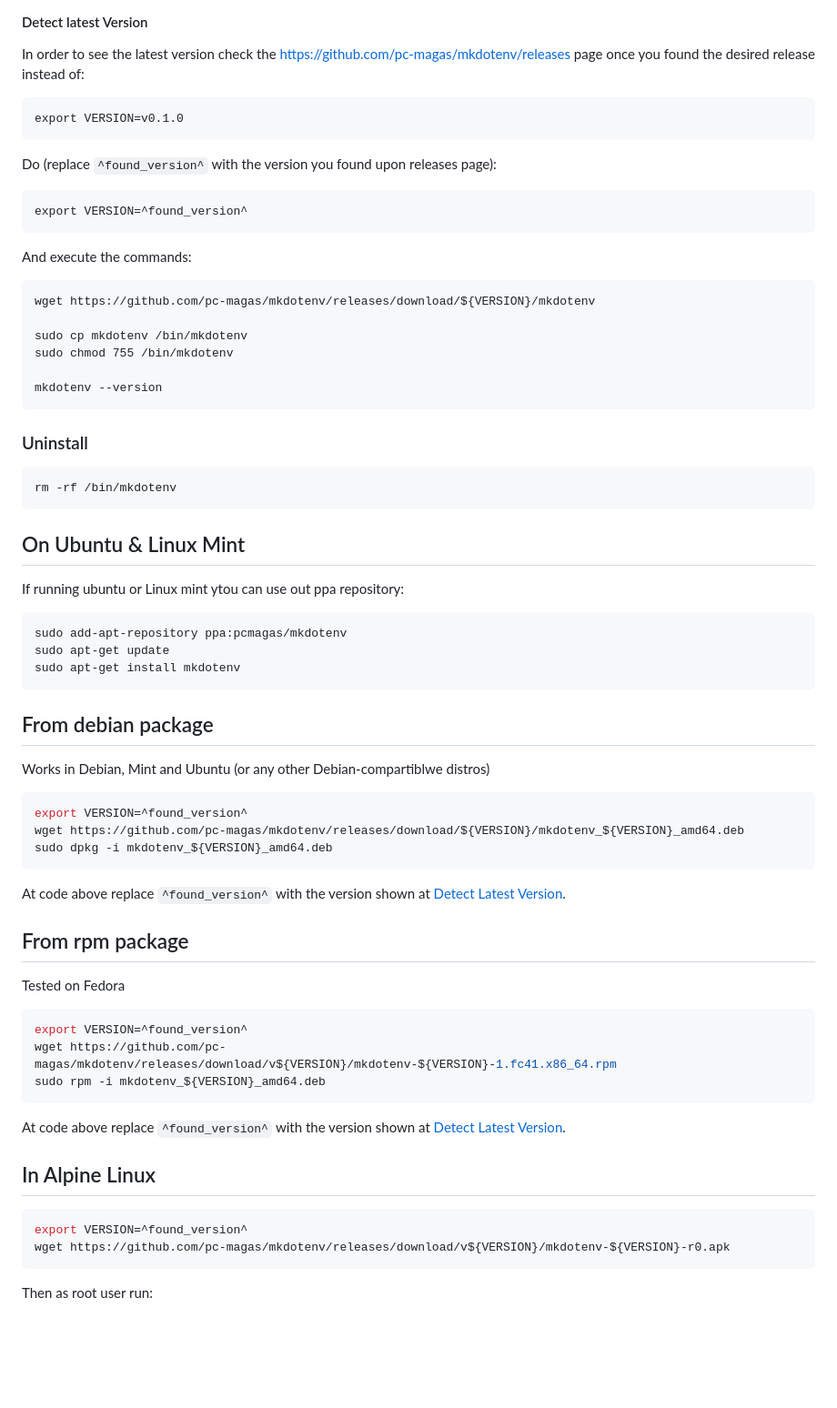
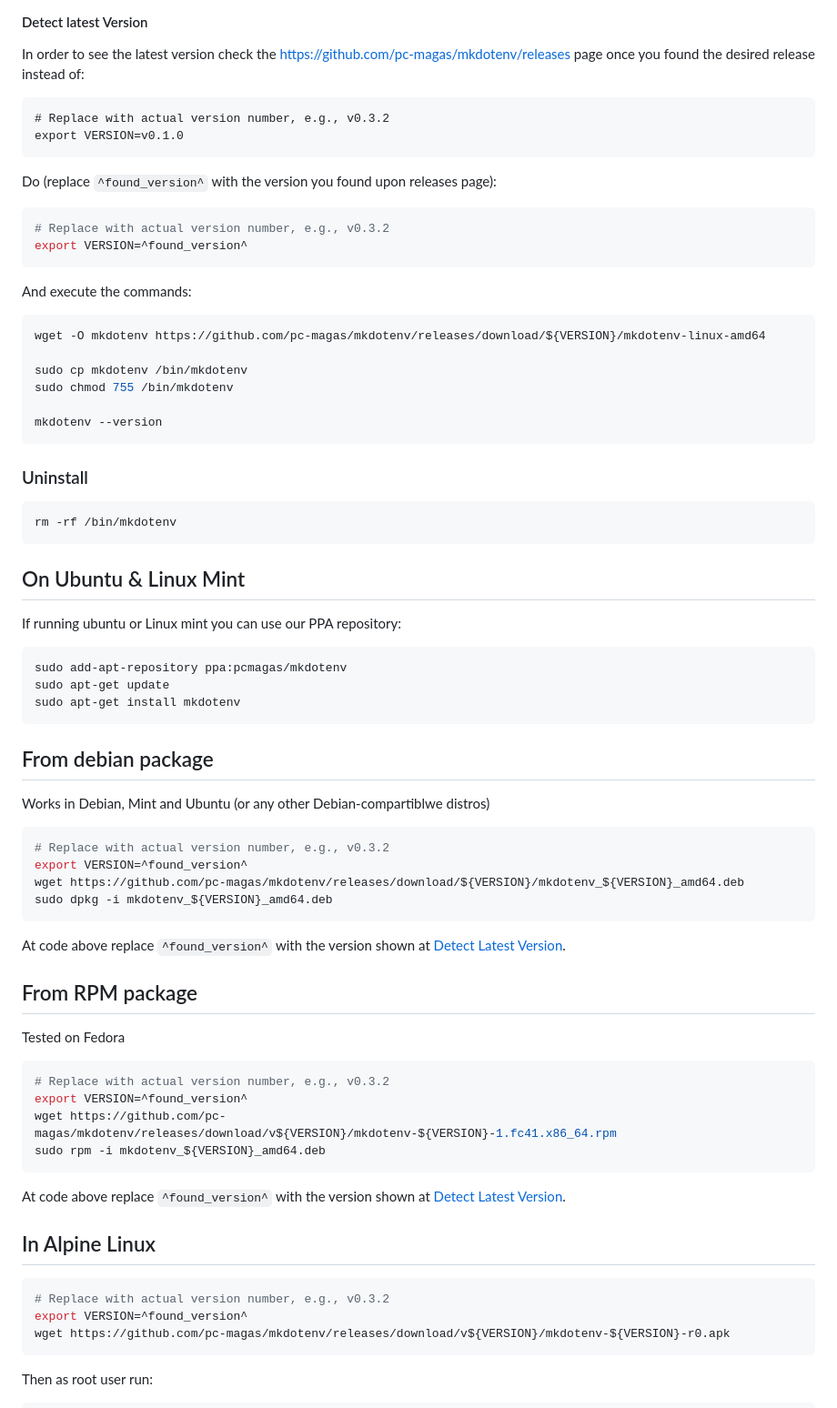
Before and after one commit to pc-magas/mkdotenv, a Markdown page: README.md, the part around the change printed below. Shown: that part at 91% size. Rendered like a GitHub page; blank space fills up the shorter version.

````diff
--- a/README.md
+++ b/README.md
@@ -90,19 +100,21 @@ mkdotenv --version
 In order to see the latest version check the https://github.com/pc-magas/mkdotenv/releases page once you found the desired release instead of:
 
 ```
+# Replace with actual version number, e.g., v0.3.2
 export VERSION=v0.1.0
 ```
 
 Do (replace `^found_version^` with the version you found upon releases page):
 
-```
+```bash
+# Replace with actual version number, e.g., v0.3.2
 export VERSION=^found_version^
 ```
 
 And execute the commands:
 
-```
-wget https://github.com/pc-magas/mkdotenv/releases/download/${VERSION}/mkdotenv
+```bash
+wget -O mkdotenv https://github.com/pc-magas/mkdotenv/releases/download/${VERSION}/mkdotenv-linux-amd64
 
 sudo cp mkdotenv /bin/mkdotenv
 sudo chmod 755 /bin/mkdotenv
@@ -118,7 +130,7 @@ rm -rf /bin/mkdotenv
 
 ## On Ubuntu & Linux Mint
 
-If running ubuntu or Linux mint ytou can use out ppa repository:
+If running ubuntu or Linux mint you can use our PPA repository:
 
 ```
 sudo add-apt-repository ppa:pcmagas/mkdotenv
@@ -131,6 +143,7 @@ sudo apt-get install mkdotenv
 Works in Debian, Mint and Ubuntu (or any other Debian-compartiblwe distros)
 
 ```shell
+# Replace with actual version number, e.g., v0.3.2
 export VERSION=^found_version^
 wget https://github.com/pc-magas/mkdotenv/releases/download/${VERSION}/mkdotenv_${VERSION}_amd64.deb
 sudo dpkg -i mkdotenv_${VERSION}_amd64.deb
@@ -139,11 +152,12 @@ sudo dpkg -i mkdotenv_${VERSION}_amd64.deb
 At code above replace `^found_version^` with the version shown at [Detect Latest Version](#detect-latest-version).
 
 
-## From rpm package
+## From RPM package
 
 Tested on Fedora
 
 ```shell
+# Replace with actual version number, e.g., v0.3.2
 export VERSION=^found_version^
 wget https://github.com/pc-magas/mkdotenv/releases/download/v${VERSION}/mkdotenv-${VERSION}-1.fc41.x86_64.rpm
 sudo rpm -i mkdotenv_${VERSION}_amd64.deb
@@ -155,6 +169,7 @@ At code above replace `^found_version^` with the version shown at [Detect Latest
 ## In Alpine Linux
 
 ```shell
+# Replace with actual version number, e.g., v0.3.2
 export VERSION=^found_version^
 wget https://github.com/pc-magas/mkdotenv/releases/download/v${VERSION}/mkdotenv-${VERSION}-r0.apk
 ```
````
Also changed, not shown: other parts of README.md (+42 -21 lines).
